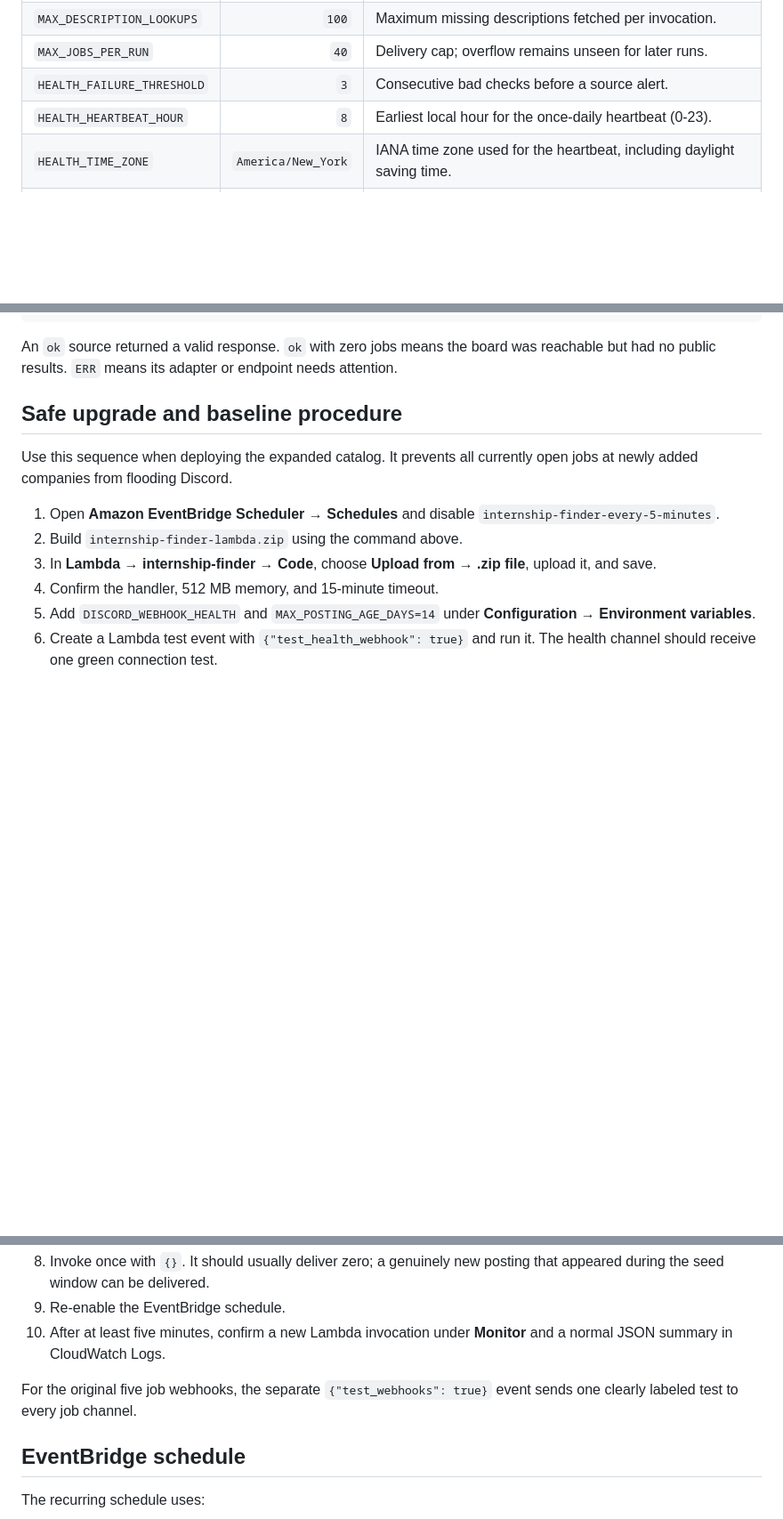
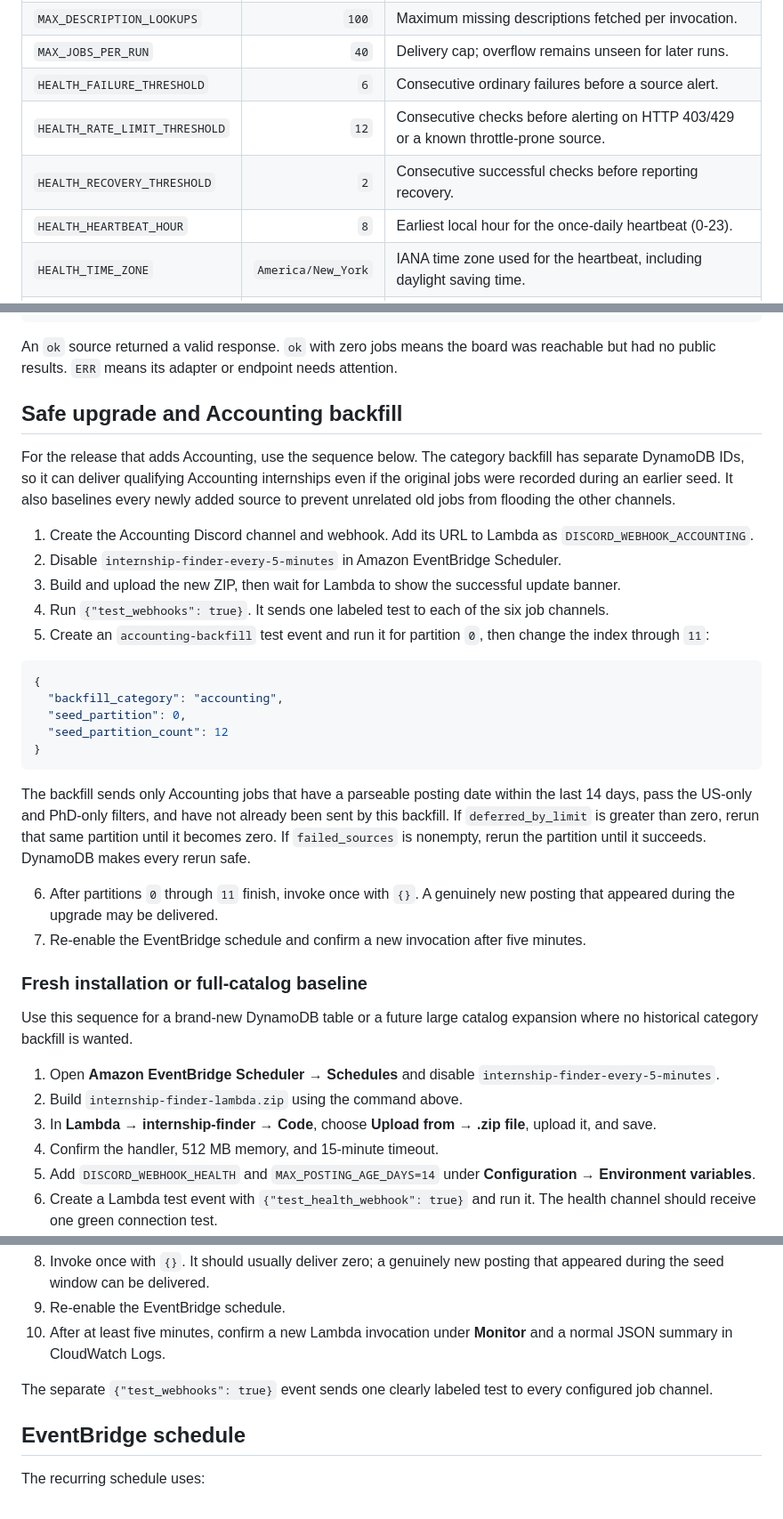
Before and after one commit to Br-Charb/internship-finder, a Markdown page: README.md, 3 parts joined by grey strips. Shown at 89% size. GitHub-like rendering; blank space fills up the shorter version.

````diff
--- a/README.md
+++ b/README.md
@@ -97,7 +100,9 @@ Other optional variables:
 | `JOB_SCOPE` | `internships` | Set to `all` only if full-time jobs are also wanted. |
 | `MAX_DESCRIPTION_LOOKUPS` | `100` | Maximum missing descriptions fetched per invocation. |
 | `MAX_JOBS_PER_RUN` | `40` | Delivery cap; overflow remains unseen for later runs. |
-| `HEALTH_FAILURE_THRESHOLD` | `3` | Consecutive bad checks before a source alert. |
+| `HEALTH_FAILURE_THRESHOLD` | `6` | Consecutive ordinary failures before a source alert. |
+| `HEALTH_RATE_LIMIT_THRESHOLD` | `12` | Consecutive checks before alerting on HTTP 403/429 or a known throttle-prone source. |
+| `HEALTH_RECOVERY_THRESHOLD` | `2` | Consecutive successful checks before reporting recovery. |
 | `HEALTH_HEARTBEAT_HOUR` | `8` | Earliest local hour for the once-daily heartbeat (0-23). |
 | `HEALTH_TIME_ZONE` | `America/New_York` | IANA time zone used for the heartbeat, including daylight saving time. |
 | `USAJOBS_API_KEY` | none | Enables USAJOBS when paired with `USAJOBS_EMAIL`. |
@@ -150,9 +155,32 @@ python verify.py --only "SpaceX" --only "Google" --only "Apple"
 
 An `ok` source returned a valid response. `ok` with zero jobs means the board was reachable but had no public results. `ERR` means its adapter or endpoint needs attention.
 
-## Safe upgrade and baseline procedure
+## Safe upgrade and Accounting backfill
 
-Use this sequence when deploying the expanded catalog. It prevents all currently open jobs at newly added companies from flooding Discord.
+For the release that adds Accounting, use the sequence below. The category backfill has separate DynamoDB IDs, so it can deliver qualifying Accounting internships even if the original jobs were recorded during an earlier seed. It also baselines every newly added source to prevent unrelated old jobs from flooding the other channels.
+
+1. Create the Accounting Discord channel and webhook. Add its URL to Lambda as `DISCORD_WEBHOOK_ACCOUNTING`.
+2. Disable `internship-finder-every-5-minutes` in Amazon EventBridge Scheduler.
+3. Build and upload the new ZIP, then wait for Lambda to show the successful update banner.
+4. Run `{"test_webhooks": true}`. It sends one labeled test to each of the six job channels.
+5. Create an `accounting-backfill` test event and run it for partition `0`, then change the index through `11`:
+
+```json
+{
+  "backfill_category": "accounting",
+  "seed_partition": 0,
+  "seed_partition_count": 12
+}
+```
+
+The backfill sends only Accounting jobs that have a parseable posting date within the last 14 days, pass the US-only and PhD-only filters, and have not already been sent by this backfill. If `deferred_by_limit` is greater than zero, rerun that same partition until it becomes zero. If `failed_sources` is nonempty, rerun the partition until it succeeds. DynamoDB makes every rerun safe.
+
+6. After partitions `0` through `11` finish, invoke once with `{}`. A genuinely new posting that appeared during the upgrade may be delivered.
+7. Re-enable the EventBridge schedule and confirm a new invocation after five minutes.
+
+### Fresh installation or full-catalog baseline
+
+Use this sequence for a brand-new DynamoDB table or a future large catalog expansion where no historical category backfill is wanted.
 
 1. Open **Amazon EventBridge Scheduler → Schedules** and disable `internship-finder-every-5-minutes`.
 2. Build `internship-finder-lambda.zip` using the command above.
@@ -176,7 +204,7 @@ Each result should show the matching `seed_partition`, a nonzero `sources_checke
 9. Re-enable the EventBridge schedule.
 10. After at least five minutes, confirm a new Lambda invocation under **Monitor** and a normal JSON summary in CloudWatch Logs.
 
-For the original five job webhooks, the separate `{"test_webhooks": true}` event sends one clearly labeled test to every job channel.
+The separate `{"test_webhooks": true}` event sends one clearly labeled test to every configured job channel.
 
 ## EventBridge schedule
 
````
Also changed, not shown: other parts of README.md (+15 -12 lines).
